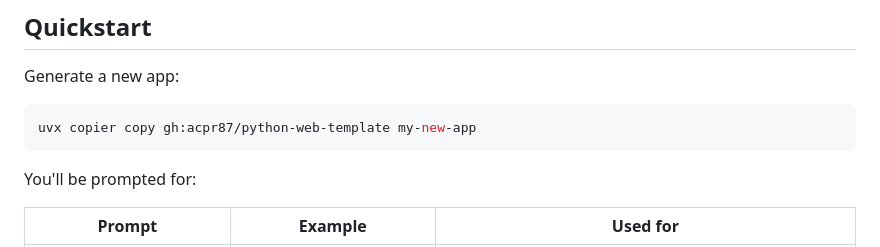
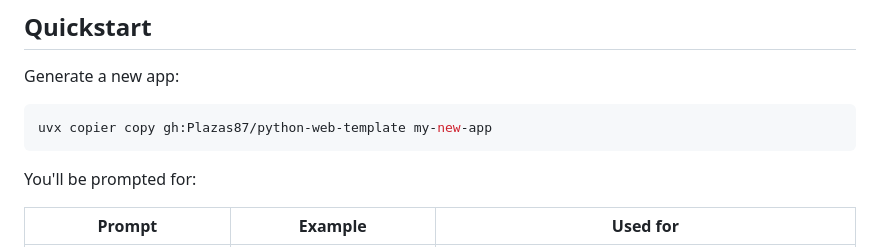
Before and after one commit to Plazas87/python-web-template, a Markdown page: README.md, the part around the change. Drawn GitHub-style.

Commit message:
Fix GitHub account reference in README (Plazas87, not acpr87)
Co-Authored-By: Claude Sonnet 5 <noreply@anthropic.com>

````diff
--- a/README.md
+++ b/README.md
@@ -20,7 +20,7 @@ answer a few prompts, and you get a working app with:
 Generate a new app:
 
 ```bash
-uvx copier copy gh:acpr87/python-web-template my-new-app
+uvx copier copy gh:Plazas87/python-web-template my-new-app
 ```
 
 You'll be prompted for:
````
